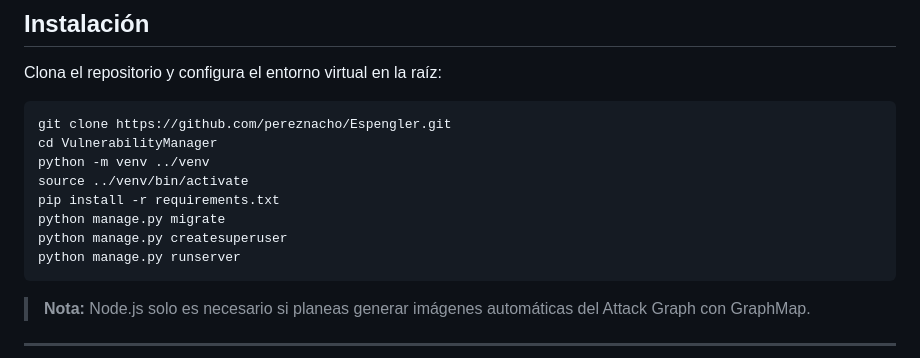
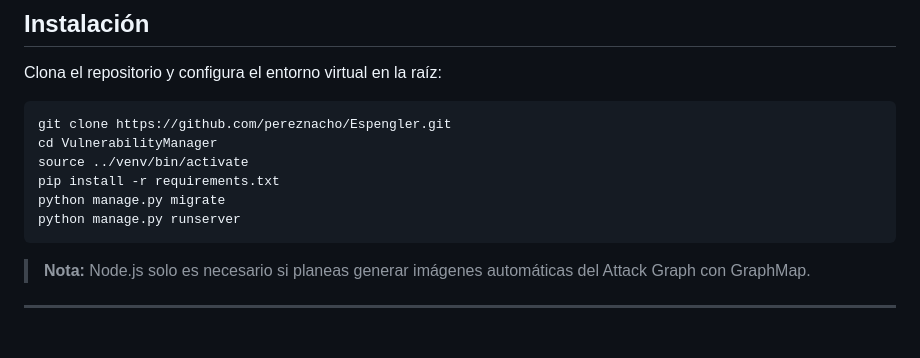
Before and after one commit to pereznacho/Espengler, a Markdown page: README.md, the part around the change. GitHub-like rendering; blank space fills up the shorter version.

````diff
--- a/README.md
+++ b/README.md
@@ -21,11 +21,9 @@ Clona el repositorio y configura el entorno virtual en la raíz:
 ```bash
 git clone https://github.com/pereznacho/Espengler.git
 cd VulnerabilityManager
-python -m venv ../venv
 source ../venv/bin/activate
 pip install -r requirements.txt
 python manage.py migrate
-python manage.py createsuperuser
 python manage.py runserver
 ```
 
````
